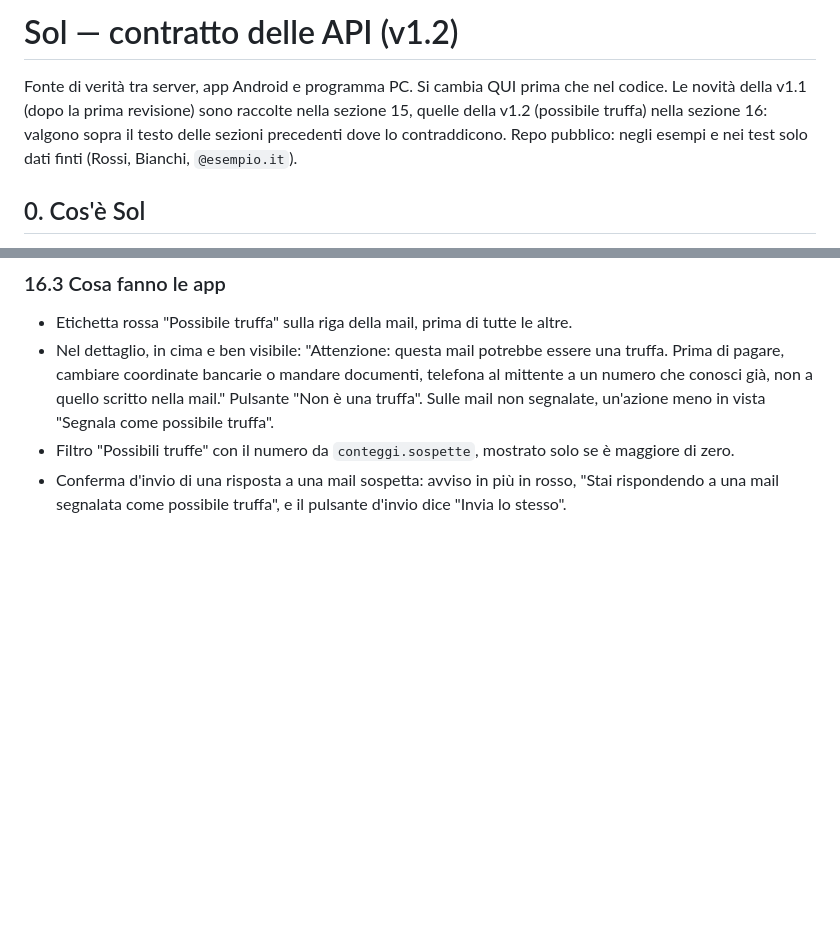
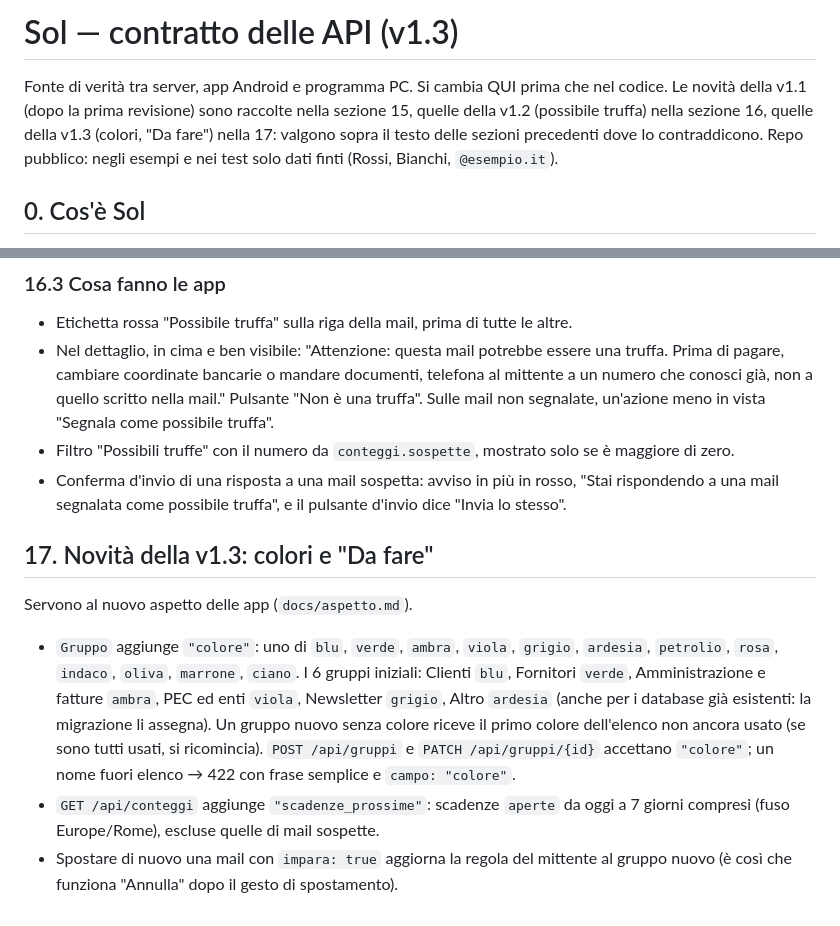
Before and after one commit to postagaspa-star/sol, a Markdown page: docs/contratto-api.md, 2 parts joined by grey strips. GitHub-like rendering; blank space fills up the shorter version.

```diff
--- a/docs/contratto-api.md
+++ b/docs/contratto-api.md
@@ -1,8 +1,8 @@
-# Sol — contratto delle API (v1.2)
+# Sol — contratto delle API (v1.3)
 
 Fonte di verità tra server, app Android e programma PC. Si cambia QUI prima che nel codice.
 Le novità della v1.1 (dopo la prima revisione) sono raccolte nella sezione 15, quelle della v1.2
-(possibile truffa) nella sezione 16: valgono sopra il testo delle sezioni precedenti dove lo contraddicono.
+(possibile truffa) nella sezione 16, quelle della v1.3 (colori, "Da fare") nella 17: valgono sopra il testo delle sezioni precedenti dove lo contraddicono.
 Repo pubblico: negli esempi e nei test solo dati finti (Rossi, Bianchi, `@esempio.it`).
 
 ## 0. Cos'è Sol
@@ -428,3 +428,18 @@ un indirizzo noto può essere stato rubato.
 - Filtro "Possibili truffe" con il numero da `conteggi.sospette`, mostrato solo se è maggiore di zero.
 - Conferma d'invio di una risposta a una mail sospetta: avviso in più in rosso, "Stai rispondendo a una mail
   segnalata come possibile truffa", e il pulsante d'invio dice "Invia lo stesso".
+
+## 17. Novità della v1.3: colori e "Da fare"
+
+Servono al nuovo aspetto delle app (`docs/aspetto.md`).
+
+- `Gruppo` aggiunge `"colore"`: uno di `blu`, `verde`, `ambra`, `viola`, `grigio`, `ardesia`, `petrolio`,
+  `rosa`, `indaco`, `oliva`, `marrone`, `ciano`. I 6 gruppi iniziali: Clienti `blu`, Fornitori `verde`,
+  Amministrazione e fatture `ambra`, PEC ed enti `viola`, Newsletter `grigio`, Altro `ardesia` (anche per i
+  database già esistenti: la migrazione li assegna). Un gruppo nuovo senza colore riceve il primo colore
+  dell'elenco non ancora usato (se sono tutti usati, si ricomincia). `POST /api/gruppi` e `PATCH /api/gruppi/{id}`
+  accettano `"colore"`; un nome fuori elenco → 422 con frase semplice e `campo: "colore"`.
+- `GET /api/conteggi` aggiunge `"scadenze_prossime"`: scadenze `aperte` da oggi a 7 giorni compresi
+  (fuso Europe/Rome), escluse quelle di mail sospette.
+- Spostare di nuovo una mail con `impara: true` aggiorna la regola del mittente al gruppo nuovo (è così che
+  funziona "Annulla" dopo il gesto di spostamento).
```
Also changed, not shown: docs/aspetto.md (added, +138 -0 lines).
